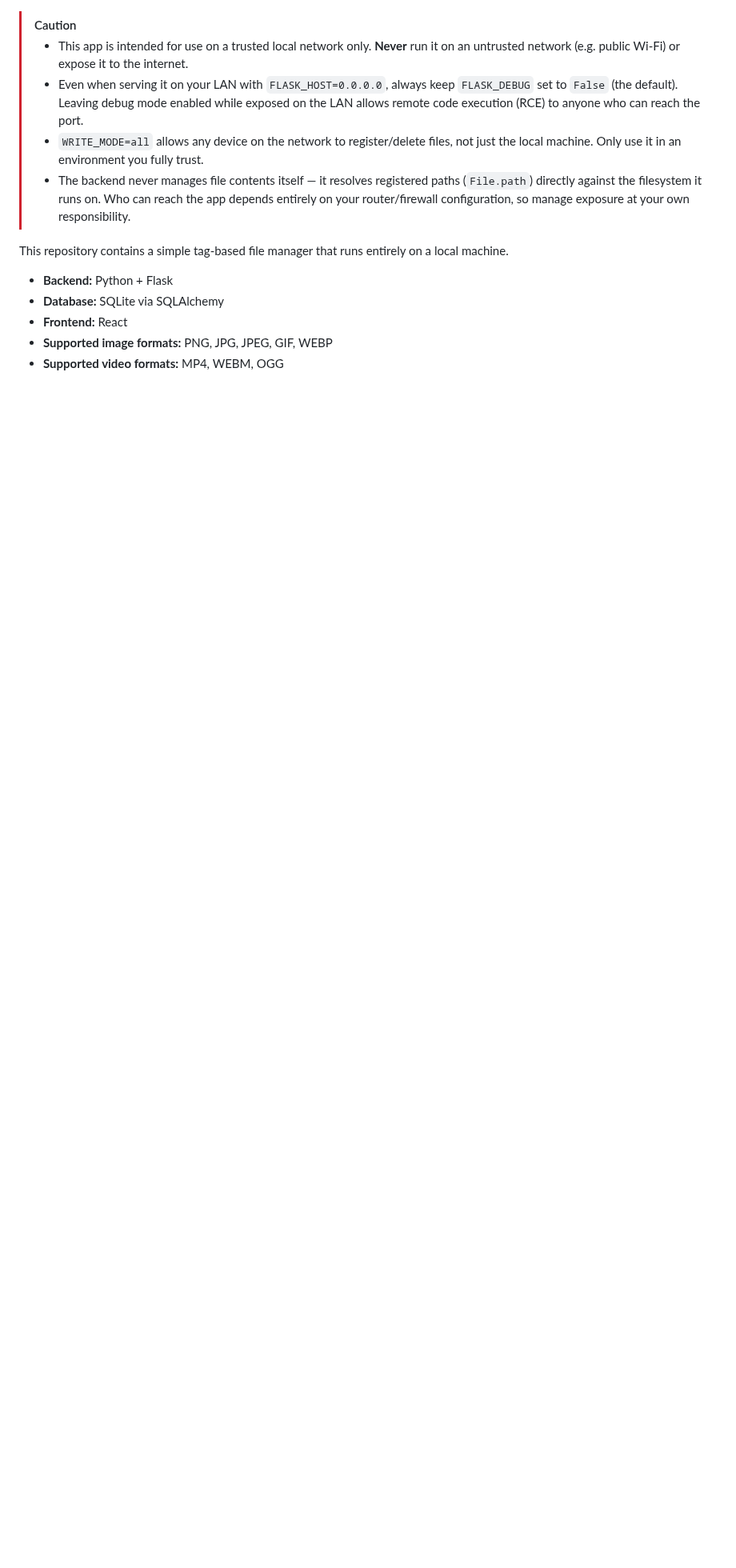
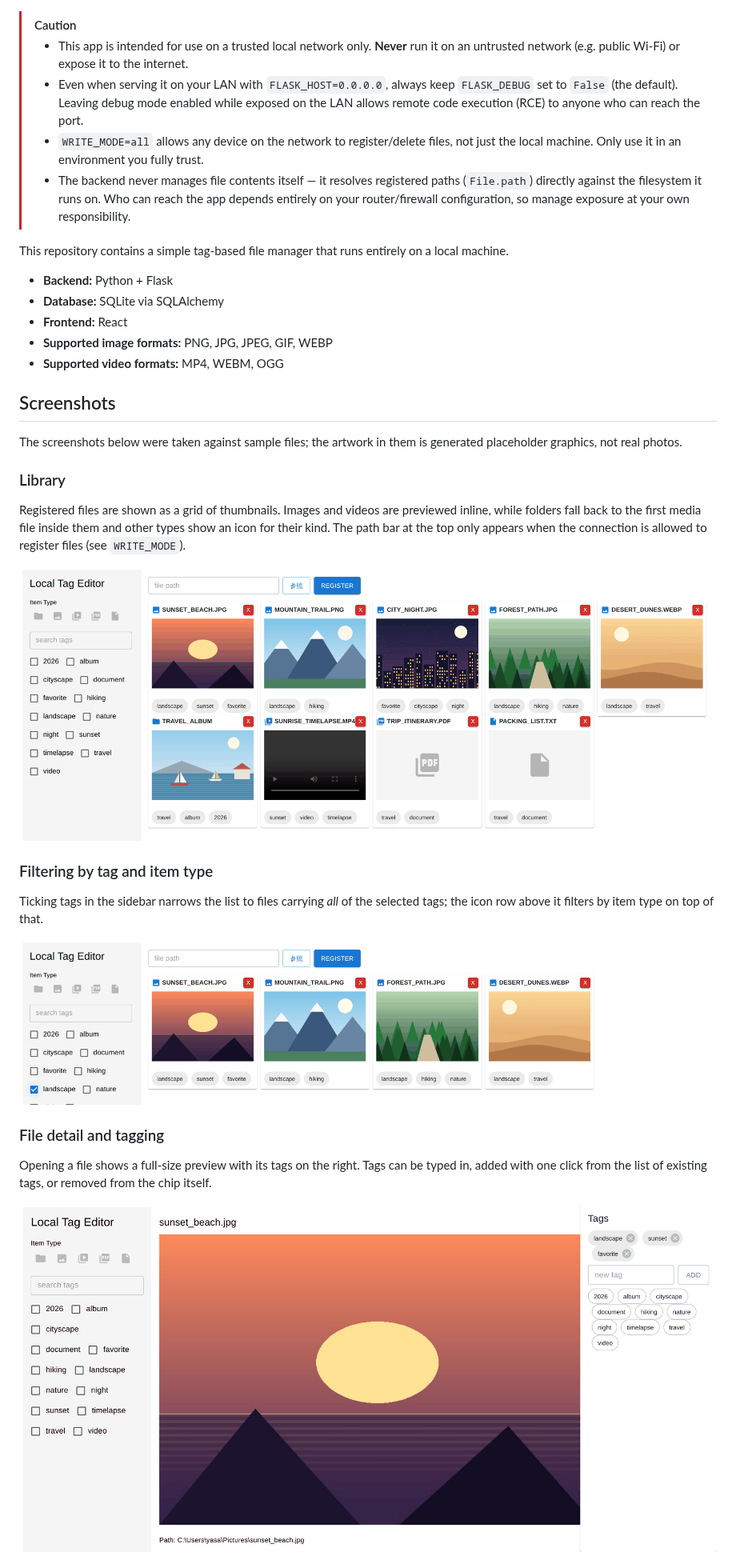
Before and after one commit to yasaims/LocalTagEditor, a Markdown page: README.md, the part around one of its changes. Shown at 80% size. Rendered like a GitHub page; pictures changed too: docs/images/file-detail.png (added), docs/images/file-list.png (added), docs/images/tag-filter.png (added); blank space fills up the shorter version.

Commit message:
docs: add sample screenshots to the README
Capture the web app running against a generated sample library and
document each view: the thumbnail grid, tag/type filtering, the file
detail pane with its tag editor, folder browsing, and the mobile layout
with its tag drawer.

The artwork in the screenshots is procedurally generated placeholder
graphics rather than real photos.

Co-Authored-By: Claude Opus 5 <noreply@anthropic.com>
Claude-Session: https://claude.ai/code/session_01EmjKcWPzNEKXHCS5XbGvmP

```diff
--- a/README.md
+++ b/README.md
@@ -20,3 +20,33 @@ This repository contains a simple tag-based file manager that runs entirely on a
 - **Frontend:** React
 - **Supported image formats:** PNG, JPG, JPEG, GIF, WEBP
 - **Supported video formats:** MP4, WEBM, OGG
+
+## Screenshots
+
+The screenshots below were taken against sample files; the artwork in them is
+generated placeholder graphics, not real photos.
+
+### Library
+
+Registered files are shown as a grid of thumbnails. Images and videos are
+previewed inline, while folders fall back to the first media file inside them
+and other types show an icon for their kind. The path bar at the top only
+appears when the connection is allowed to register files (see `WRITE_MODE`).
+
+![Library view listing tagged images, a folder, a video, a PDF and a text file](docs/images/file-list.png)
+
+### Filtering by tag and item type
+
+Ticking tags in the sidebar narrows the list to files carrying *all* of the
+selected tags; the icon row above it filters by item type on top of that.
+
+![The same library filtered down to the four files tagged "landscape"](docs/images/tag-filter.png)
+
+### File detail and tagging
+
+Opening a file shows a full-size preview with its tags on the right. Tags can
+be typed in, added with one click from the list of existing tags, or removed
+from the chip itself.
+
+![Detail view of an image with its tag panel](docs/images/file-detail.png)
+
```
Also changed, not shown: other parts of README.md (+14 -0 lines), docs/images/folder-detail.png (added), docs/images/mobile.png (added).
